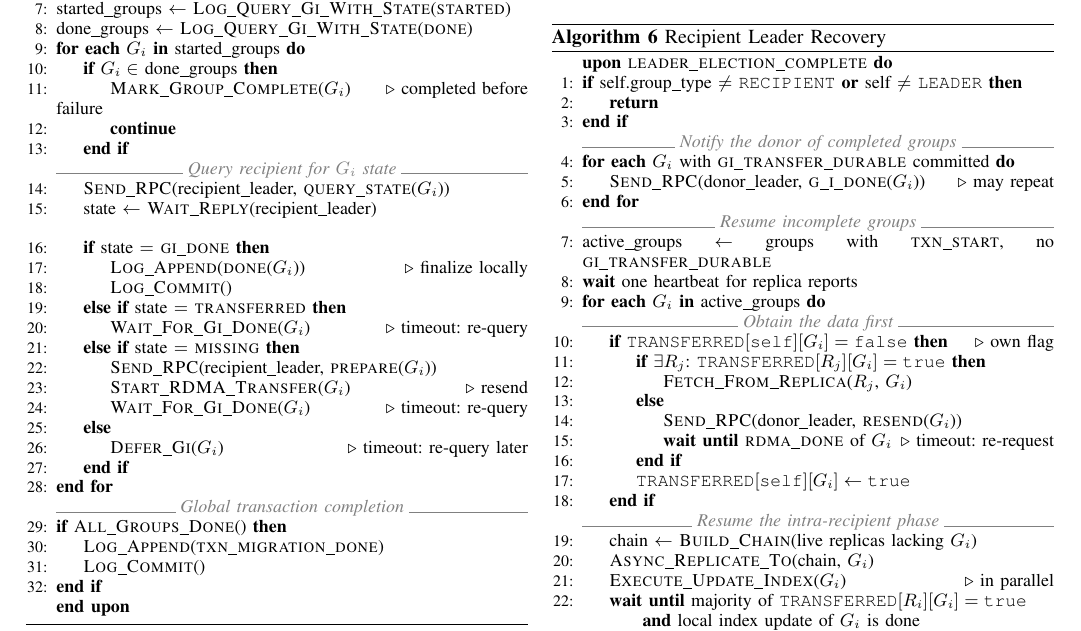
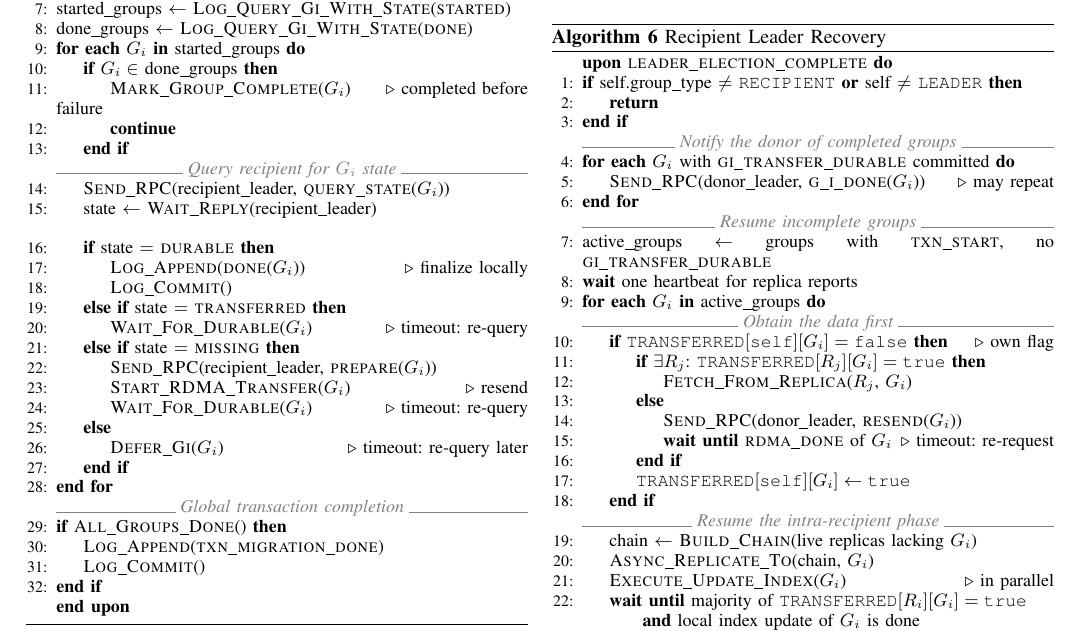
Before and after one commit to efntallaris/aqueduct_ft, a LaTeX paper (backups/paper_ieee_before_usenix.tex, which reads pseudocodes/migration_donor_recovery.tex): part of page 6 of 6, cut so that both start at the same text. Compiled offline with pdfLaTeX.

Commit message:
Rename QUERY_STATE reply GI_DONE to DURABLE

```diff
--- a/pseudocodes/migration_donor_recovery.tex
+++ b/pseudocodes/migration_donor_recovery.tex
@@ -32,17 +32,17 @@
 
     \Statex
 
-    \If{state $=$ \msg{gi\_done}}
+    \If{state $=$ \msg{durable}}
       \State \fn{Log\_Append}(\msg{done}($G_i$)) \Comment{finalize locally}
       \State \fn{Log\_Commit}()
 
     \ElsIf{state $=$ \msg{transferred}}
-      \State \fn{Wait\_For\_Gi\_Done}($G_i$) \Comment{timeout: re-query}
+      \State \fn{Wait\_For\_Durable}($G_i$) \Comment{timeout: re-query}
 
     \ElsIf{state $=$ \msg{missing}}
       \State \fn{Send\_RPC}(recipient\_leader, \msg{prepare}($G_i$))
       \State \fn{Start\_RDMA\_Transfer}($G_i$) \Comment{resend}
-      \State \fn{Wait\_For\_Gi\_Done}($G_i$) \Comment{timeout: re-query}
+      \State \fn{Wait\_For\_Durable}($G_i$) \Comment{timeout: re-query}
 
     \Else
       \State \fn{Defer\_Gi}($G_i$) \Comment{timeout: re-query later}
```
Also changed, not shown: protocol.tex (+4 -4 lines), pseudocodes/migration_recipient_leader_recovery.tex (+1 -1 lines).
